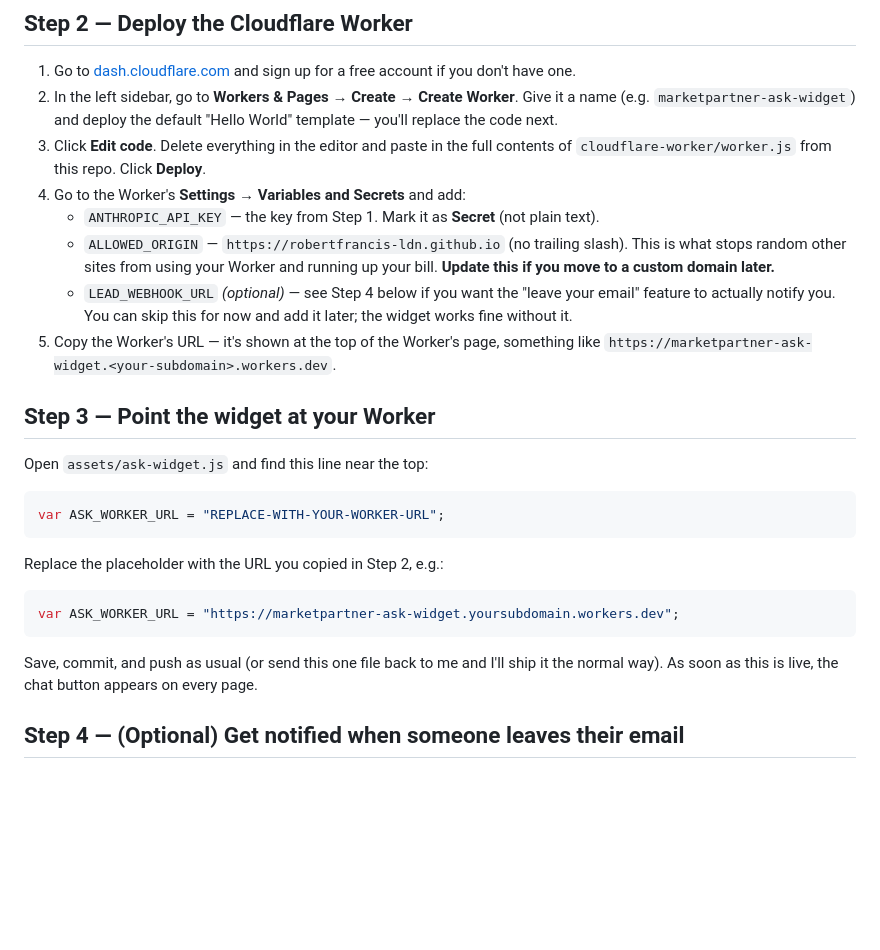
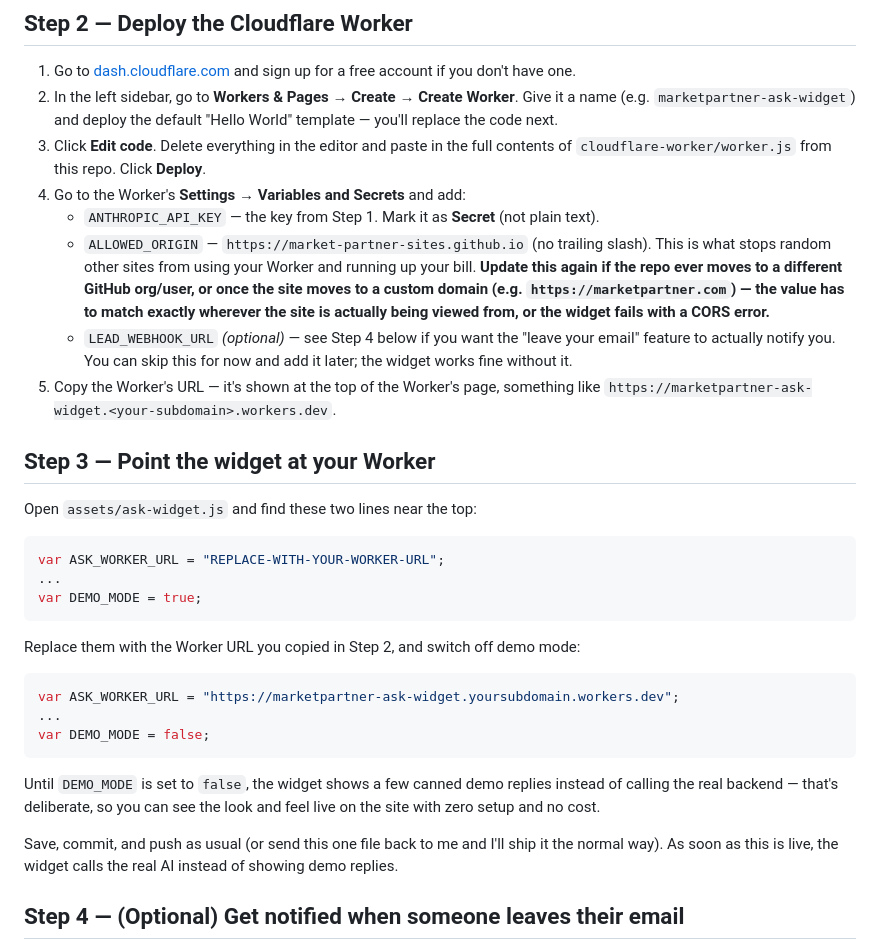
Before and after one commit to robertfrancis-ldn/marketpartner-site, a Markdown page: ASK_WIDGET_SETUP.md, the part around the change. Rendered like a GitHub page; blank space fills up the shorter version.

Commit message:
Update ASK_WIDGET_SETUP.md: correct ALLOWED_ORIGIN and add missing DEMO_MODE step
Co-Authored-By: Claude Sonnet 5 <noreply@anthropic.com>
Claude-Session: https://claude.ai/code/session_01R7gzA8RTuM3wXMJ8Goknn8

````diff
--- a/ASK_WIDGET_SETUP.md
+++ b/ASK_WIDGET_SETUP.md
@@ -47,10 +47,13 @@ even with decent traffic, since it uses the cheap/fast Haiku model).
 4. Go to the Worker's **Settings → Variables and Secrets** and add:
    - `ANTHROPIC_API_KEY` — the key from Step 1. Mark it as **Secret** (not
      plain text).
-   - `ALLOWED_ORIGIN` — `https://robertfrancis-ldn.github.io` (no trailing
-     slash). This is what stops random other sites from using your Worker
-     and running up your bill. **Update this if you move to a custom
-     domain later.**
+   - `ALLOWED_ORIGIN` — `https://market-partner-sites.github.io` (no
+     trailing slash). This is what stops random other sites from using your
+     Worker and running up your bill. **Update this again if the repo ever
+     moves to a different GitHub org/user, or once the site moves to a
+     custom domain (e.g. `https://marketpartner.com`) — the value has to
+     match exactly wherever the site is actually being viewed from, or the
+     widget fails with a CORS error.**
    - `LEAD_WEBHOOK_URL` *(optional)* — see Step 4 below if you want the
      "leave your email" feature to actually notify you. You can skip this
      for now and add it later; the widget works fine without it.
@@ -59,21 +62,30 @@ even with decent traffic, since it uses the cheap/fast Haiku model).
 
 ## Step 3 — Point the widget at your Worker
 
-Open `assets/ask-widget.js` and find this line near the top:
+Open `assets/ask-widget.js` and find these two lines near the top:
 
 ```js
 var ASK_WORKER_URL = "REPLACE-WITH-YOUR-WORKER-URL";
+...
+var DEMO_MODE = true;
 ```
 
-Replace the placeholder with the URL you copied in Step 2, e.g.:
+Replace them with the Worker URL you copied in Step 2, and switch off demo
+mode:
 
 ```js
 var ASK_WORKER_URL = "https://marketpartner-ask-widget.yoursubdomain.workers.dev";
+...
+var DEMO_MODE = false;
 ```
 
+Until `DEMO_MODE` is set to `false`, the widget shows a few canned demo
+replies instead of calling the real backend — that's deliberate, so you can
+see the look and feel live on the site with zero setup and no cost.
+
 Save, commit, and push as usual (or send this one file back to me and I'll
-ship it the normal way). As soon as this is live, the chat button appears on
-every page.
+ship it the normal way). As soon as this is live, the widget calls the real
+AI instead of showing demo replies.
 
 ## Step 4 — (Optional) Get notified when someone leaves their email
 
````
